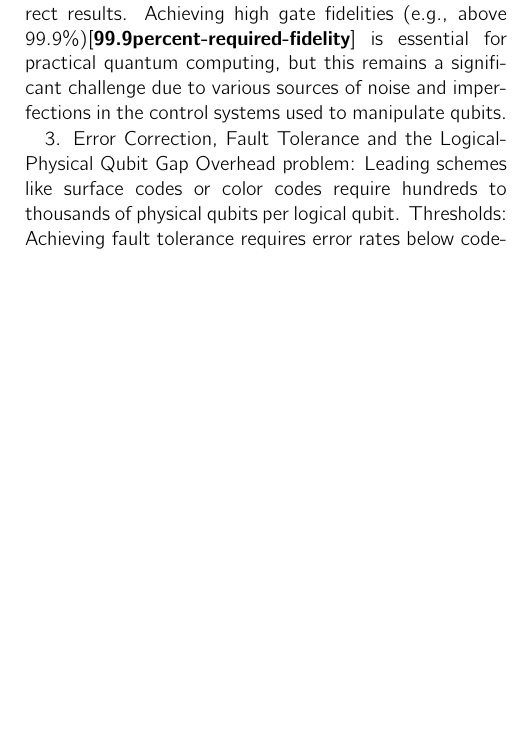
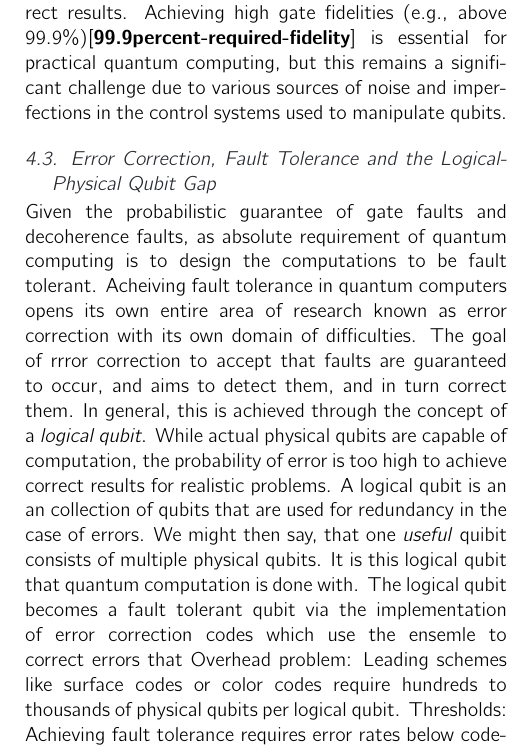
Before and after one commit to cavebot/quantum-computing-latex, a LaTeX document (main.tex): part of one column of page 5 of 7, cut so that both start at the same text, the shorter picture padded with empty space. Compiled offline with pdfLaTeX.

Commit message:
futher progress in main tex on logical qubits and fault tolerance/QEC

```diff
--- a/main.tex
+++ b/main.tex
@@ -215,7 +215,15 @@ Given the coherence windows $\tau_1$ and $\tau_2$, these set a hard limit on how
 
 Gate fidelity itself is a critical factor, as even tiny errors in gate operations can accumulate over the course of a quantum computation, leading to incorrect results. Achieving high gate fidelities (e.g., above 99.9\%)\cite{99.9percent-required-fidelity} is essential for practical quantum computing, but this remains a significant challenge due to various sources of noise and imperfections in the control systems used to manipulate qubits.
 
-3. Error Correction, Fault Tolerance and the Logical-Physical Qubit Gap
+\subsection{. Error Correction, Fault Tolerance and the Logical-Physical Qubit Gap}
+
+Given the probabilistic guarantee of gate faults and decoherence faults, as absolute requirement of quantum computing is to design the computations to be fault tolerant.
+Acheiving fault tolerance in quantum computers opens its own entire area of research known as error correction with its own domain of difficulties.
+The goal of rrror correction  to accept that faults are guaranteed to occur, and aims to detect them, and in turn correct them.
+In general, this is achieved through the concept of a \textit{logical qubit}. While actual physical qubits are capable of computation,
+the probability of error is too high to achieve correct results for realistic problems. A logical qubit is an an {collection} of qubits that are used
+for redundancy in the case of errors. We might then say, that one \textit{useful} quibit consists of multiple physical qubits. It is this logical qubit that quantum
+computation is done with. The logical qubit becomes a fault tolerant qubit via the implementation of error correction codes which use the ensemle to correct errors that
 Overhead problem: Leading schemes like surface codes or color codes require hundreds to thousands of physical qubits per logical qubit.
 Thresholds: Achieving fault tolerance requires error rates below code-specific thresholds (~1 percent for 2D surface codes, lower for others).
 Connectivity constraints: Error-correcting codes often assume 2D nearest-neighbor layouts, which restricts architecture choices unless long-range couplers are engineered.
```
Also changed, not shown: main.bbl, main.pdf, 7 other files.
